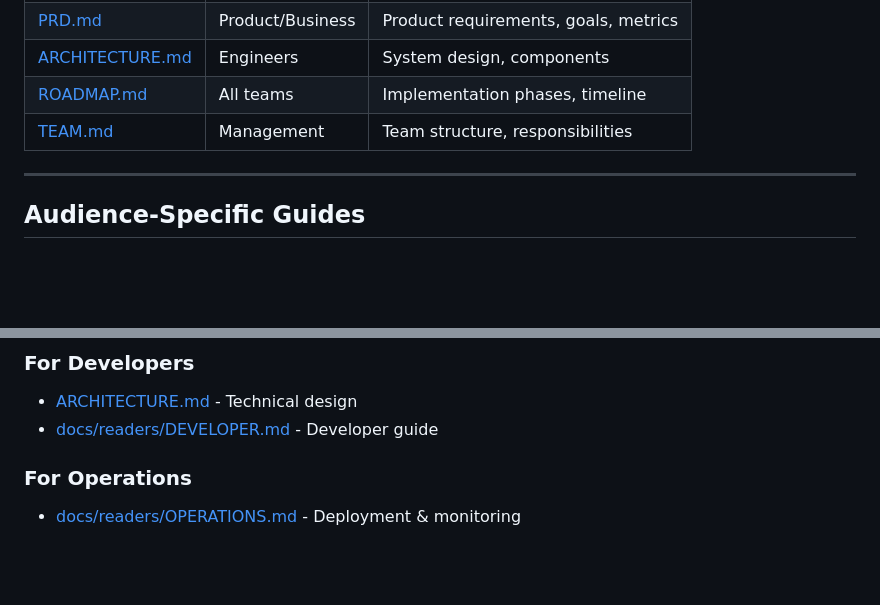
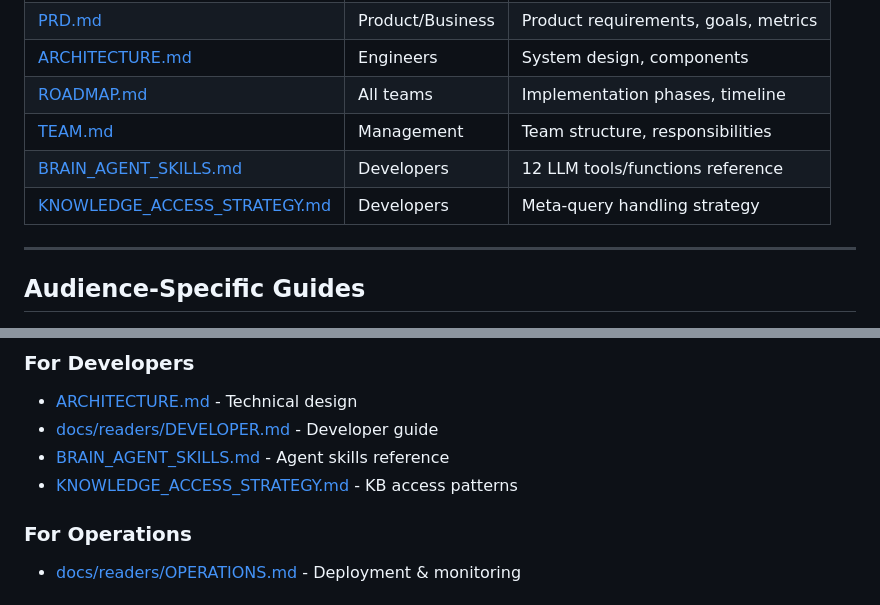
Before and after one commit to JoSaint13/zai-voice-2, a Markdown page: docs/INDEX.md, 2 parts joined by grey strips. Rendered like a GitHub page; blank space fills up the shorter version.

Commit message:
docs: update INDEX with brain skills and knowledge strategy links

```diff
--- a/docs/INDEX.md
+++ b/docs/INDEX.md
@@ -26,6 +26,8 @@
 | [ARCHITECTURE.md](ARCHITECTURE.md) | Engineers | System design, components |
 | [ROADMAP.md](ROADMAP.md) | All teams | Implementation phases, timeline |
 | [TEAM.md](TEAM.md) | Management | Team structure, responsibilities |
+| [BRAIN_AGENT_SKILLS.md](BRAIN_AGENT_SKILLS.md) | Developers | 12 LLM tools/functions reference |
+| [KNOWLEDGE_ACCESS_STRATEGY.md](KNOWLEDGE_ACCESS_STRATEGY.md) | Developers | Meta-query handling strategy |
 
 ---
 
@@ -39,6 +41,8 @@
 ### For Developers
 - [ARCHITECTURE.md](ARCHITECTURE.md) - Technical design
 - [docs/readers/DEVELOPER.md](readers/DEVELOPER.md) - Developer guide
+- [BRAIN_AGENT_SKILLS.md](BRAIN_AGENT_SKILLS.md) - Agent skills reference
+- [KNOWLEDGE_ACCESS_STRATEGY.md](KNOWLEDGE_ACCESS_STRATEGY.md) - KB access patterns
 
 ### For Operations
 - [docs/readers/OPERATIONS.md](readers/OPERATIONS.md) - Deployment & monitoring
```
